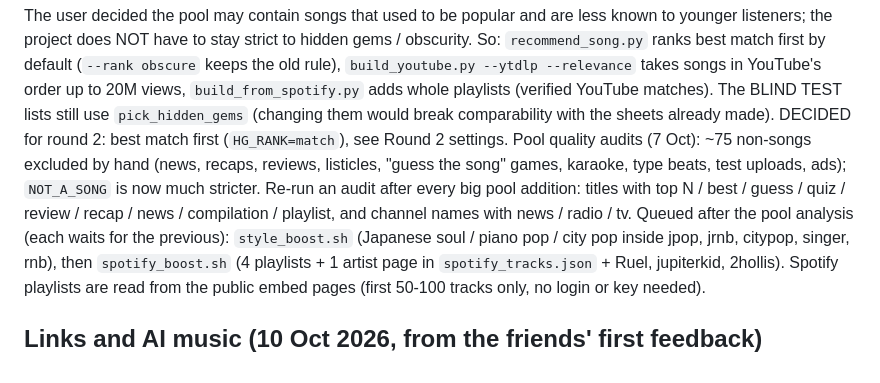
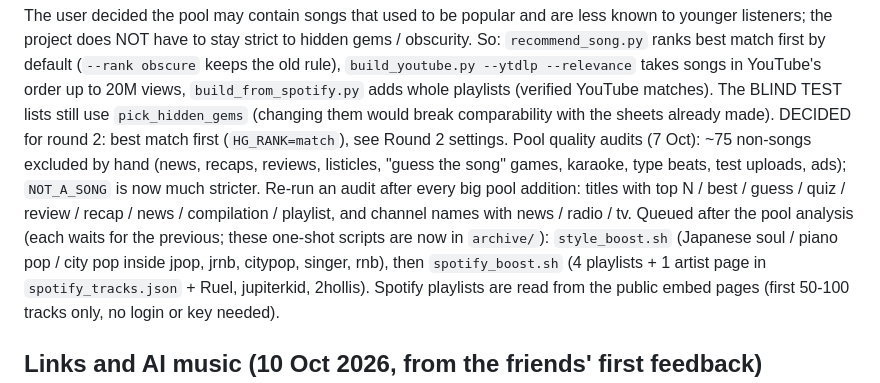
Before and after one commit to ryrxiaopang/groovyeverywhere, a Markdown page: CLAUDE.md, the part around the change. GitHub-like rendering.

```diff
--- a/CLAUDE.md
+++ b/CLAUDE.md
@@ -185,7 +185,7 @@ keeps the old rule), `build_youtube.py --ytdlp --relevance` takes songs in YouTu
 Pool quality audits (7 Oct): ~75 non-songs excluded by hand (news, recaps, reviews, listicles, "guess the song" games, karaoke,
 type beats, test uploads, ads); `NOT_A_SONG` is now much stricter. Re-run an audit after every big pool addition: titles with
 top N / best / guess / quiz / review / recap / news / compilation / playlist, and channel names with news / radio / tv.
-Queued after the pool analysis (each waits for the previous): `style_boost.sh` (Japanese soul / piano pop / city pop inside jpop,
+Queued after the pool analysis (each waits for the previous; these one-shot scripts are now in `archive/`): `style_boost.sh` (Japanese soul / piano pop / city pop inside jpop,
 jrnb, citypop, singer, rnb), then `spotify_boost.sh` (4 playlists + 1 artist page in `spotify_tracks.json` + Ruel, jupiterkid,
 2hollis). Spotify playlists are read from the public embed pages (first 50-100 tracks only, no login or key needed).
 
```
Also changed, not shown: README.md (+5 -0 lines).
